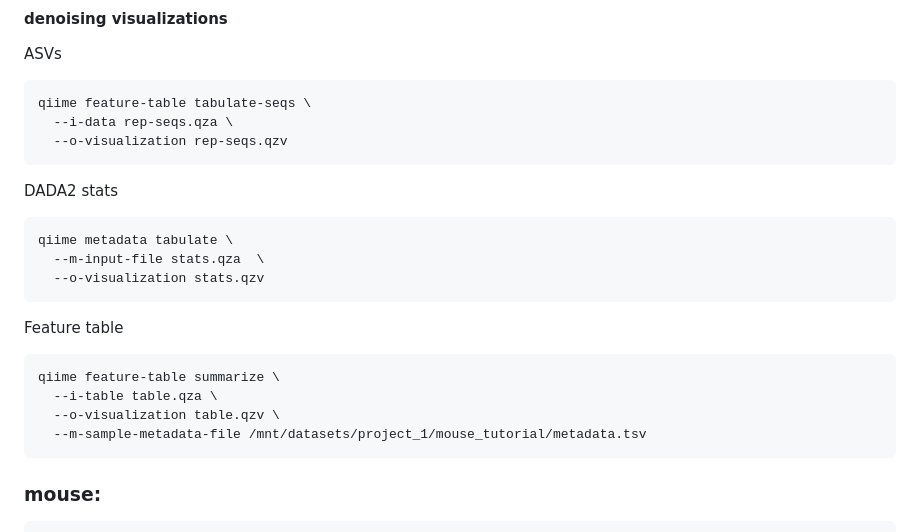
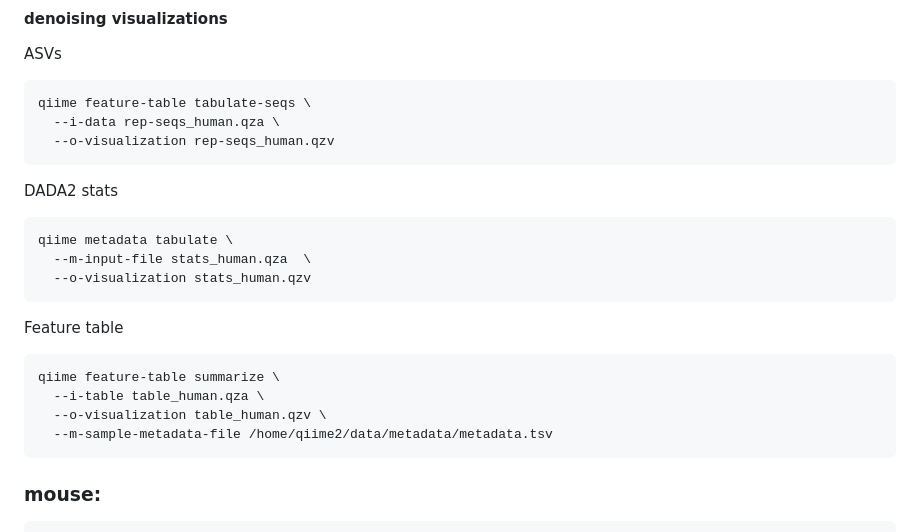
Before and after one commit to almita/micb475-team9, a Markdown page: data/qiime2_scripts.md, the part around the change. GitHub-like rendering.

````diff
--- a/data/qiime2_scripts.md
+++ b/data/qiime2_scripts.md
@@ -58,25 +58,25 @@ ASVs
 
 ```bash
 qiime feature-table tabulate-seqs \
-  --i-data rep-seqs.qza \
-  --o-visualization rep-seqs.qzv
+  --i-data rep-seqs_human.qza \
+  --o-visualization rep-seqs_human.qzv
 ```
 
 DADA2 stats
 
 ```bash
 qiime metadata tabulate \
-  --m-input-file stats.qza  \
-  --o-visualization stats.qzv
+  --m-input-file stats_human.qza  \
+  --o-visualization stats_human.qzv
 ```
 
 Feature table
 
 ```bash
 qiime feature-table summarize \
-  --i-table table.qza \
-  --o-visualization table.qzv \
-  --m-sample-metadata-file /mnt/datasets/project_1/mouse_tutorial/metadata.tsv
+  --i-table table_human.qza \
+  --o-visualization table_human.qzv \
+  --m-sample-metadata-file /home/qiime2/data/metadata/metadata.tsv
 ```
 
 ### mouse:
````
